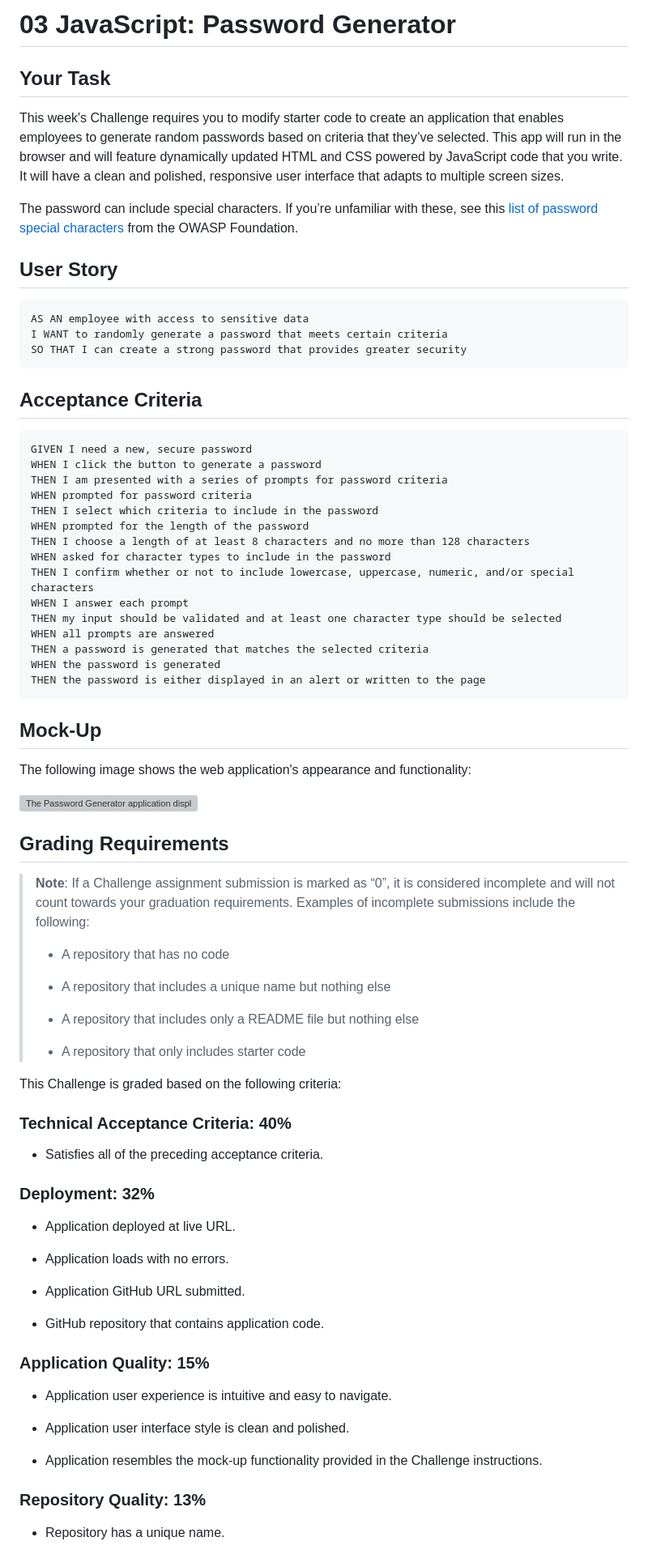
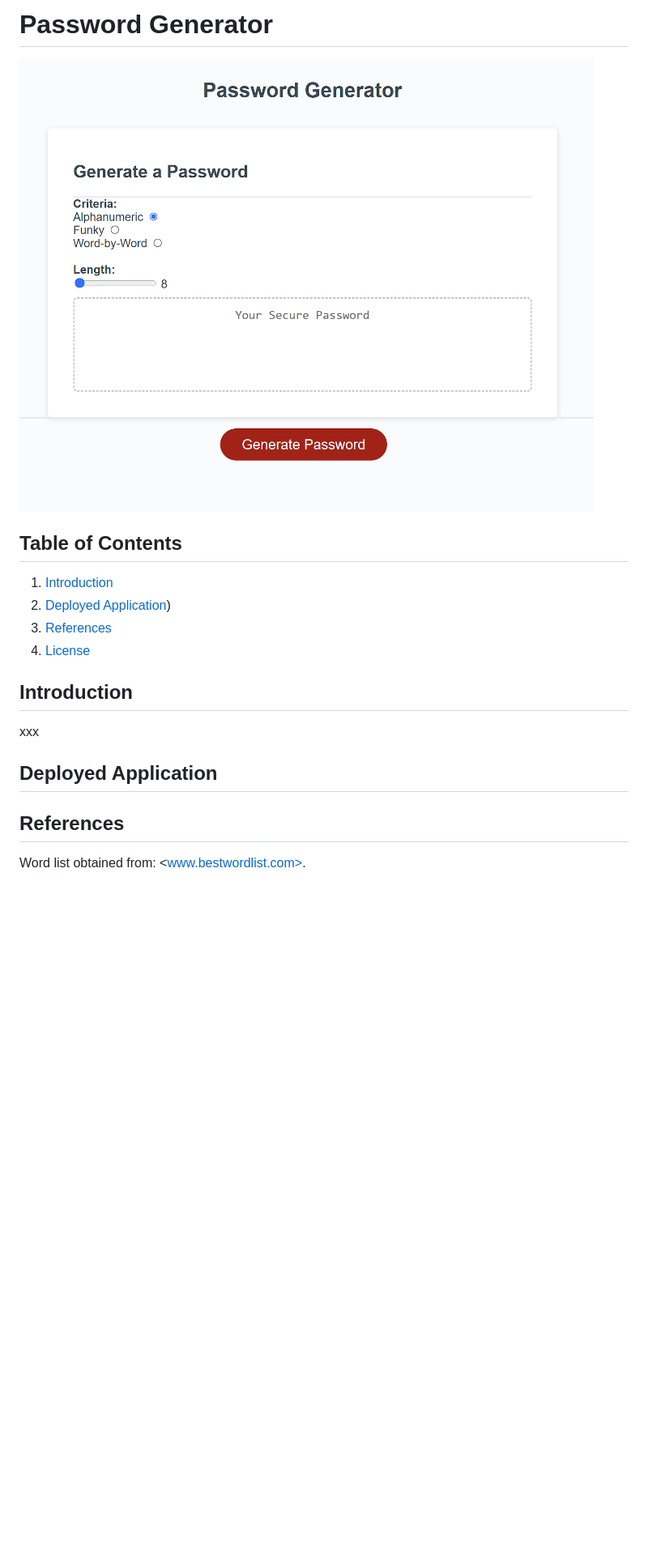
Before and after one commit to x4ndez/passwordgen, a Markdown page: README.md, the part around the change printed below. Shown: that part at 81% size. Drawn GitHub-style; pictures changed too: assets/screenshot.png (added); blank space fills up the shorter version; grey boxes are pictures that could not be loaded.

Commit message:
added screenshot, scipt.js comment change, README.md changed

````diff
--- a/README.md
+++ b/README.md
@@ -1,82 +1,23 @@
-# 03 JavaScript: Password Generator
+# Password Generator
 
-## Your Task
+![Screenshot of application](./assets/screenshot.png)
 
-This week's Challenge requires you to modify starter code to create an application that enables employees to generate random passwords based on criteria that they’ve selected. This app will run in the browser and will feature dynamically updated HTML and CSS powered by JavaScript code that you write. It will have a clean and polished, responsive user interface that adapts to multiple screen sizes.
+## Table of Contents
 
-The password can include special characters. If you’re unfamiliar with these, see this [list of password special characters](https://www.owasp.org/index.php/Password_special_characters) from the OWASP Foundation.
+1. [Introduction](introduction)
+2. [Deployed Application](deployed-application))
+3. [References](references)
+4. [License](license)
 
-## User Story
+## Introduction
 
-```
-AS AN employee with access to sensitive data
-I WANT to randomly generate a password that meets certain criteria
-SO THAT I can create a strong password that provides greater security
-```
+xxx
 
-## Acceptance Criteria
+## Deployed Application
 
-```
-GIVEN I need a new, secure password
-WHEN I click the button to generate a password
-THEN I am presented with a series of prompts for password criteria
-WHEN prompted for password criteria
-THEN I select which criteria to include in the password
-WHEN prompted for the length of the password
-THEN I choose a length of at least 8 characters and no more than 128 characters
-WHEN asked for character types to include in the password
-THEN I confirm whether or not to include lowercase, uppercase, numeric, and/or special characters
-WHEN I answer each prompt
-THEN my input should be validated and at least one character type should be selected
-WHEN all prompts are answered
-THEN a password is generated that matches the selected criteria
-WHEN the password is generated
-THEN the password is either displayed in an alert or written to the page
-```
+<url>
 
-## Mock-Up
+## References
 
-The following image shows the web application's appearance and functionality:
+Word list obtained from: <www.bestwordlist.com>.
 
-![The Password Generator application displays a red button to "Generate Password".](./Assets/03-javascript-homework-demo.png)
-
-## Grading Requirements
-
-> **Note**: If a Challenge assignment submission is marked as “0”, it is considered incomplete and will not count towards your graduation requirements. Examples of incomplete submissions include the following:
->
-> * A repository that has no code
->
-> * A repository that includes a unique name but nothing else
->
-> * A repository that includes only a README file but nothing else
->
-> * A repository that only includes starter code
-
-This Challenge is graded based on the following criteria:
-
-### Technical Acceptance Criteria: 40%
-
-* Satisfies all of the preceding acceptance criteria.
-
-### Deployment: 32%
-
-* Application deployed at live URL.
-
-* Application loads with no errors.
-
-* Application GitHub URL submitted.
-
-* GitHub repository that contains application code.
-
-### Application Quality: 15%
-
-* Application user experience is intuitive and easy to navigate.
-
-* Application user interface style is clean and polished.
-
-* Application resembles the mock-up functionality provided in the Challenge instructions.
-
-### Repository Quality: 13%
-
-* Repository has a unique name.
-
````
Also changed, not shown: other parts of README.md (+1 -18 lines), 1 other file.
